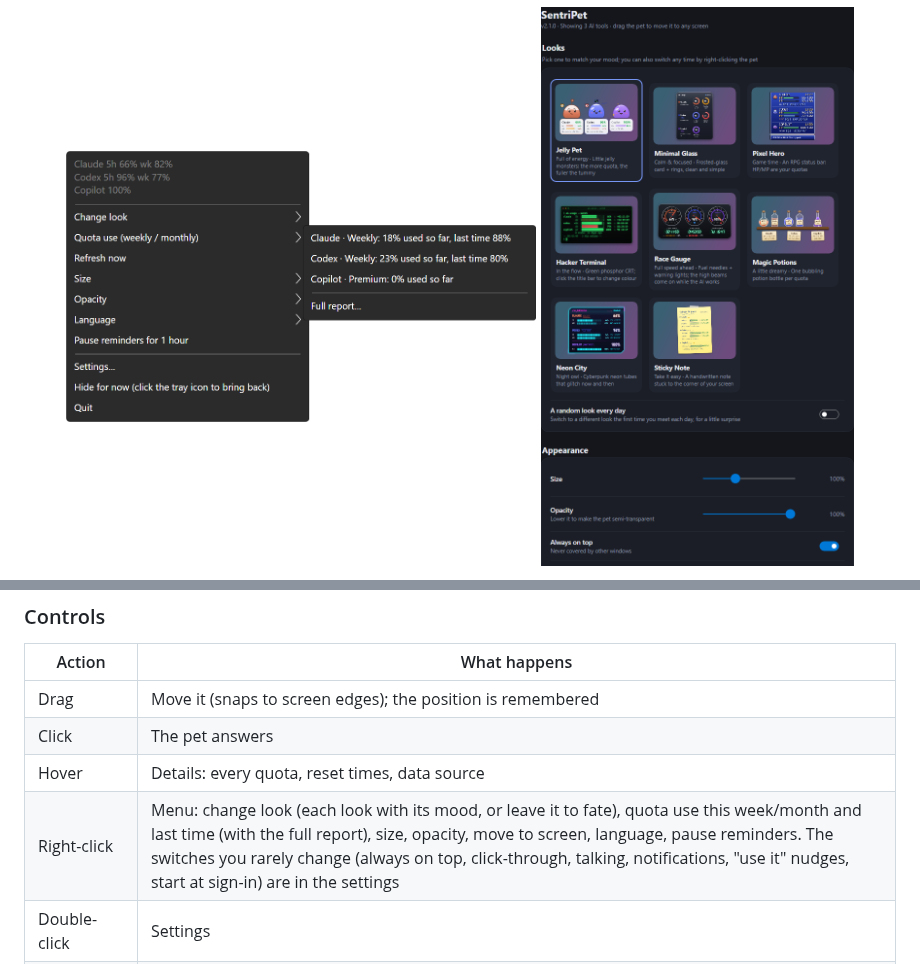
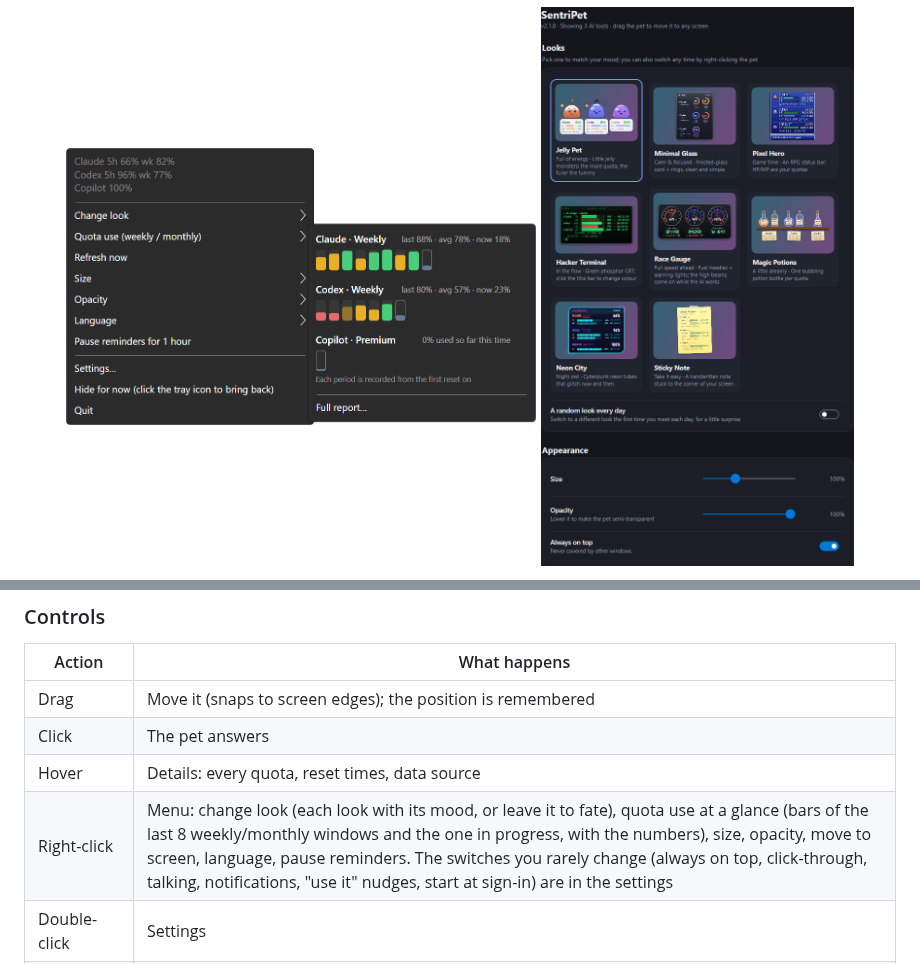
Before and after one commit to daven55663/SentriPet-AI, a Markdown page: README.md, 2 parts joined by grey strips. Drawn GitHub-style; pictures changed too: docs/images/en/menu.png.

```diff
--- a/README.md
+++ b/README.md
@@ -151,7 +151,7 @@ SentriPet looks for AI tools on your computer and every one it finds becomes a p
 | Drag | Move it (snaps to screen edges); the position is remembered |
 | Click | The pet answers |
 | Hover | Details: every quota, reset times, data source |
-| Right-click | Menu: change look (each look with its mood, or leave it to fate), quota use this week/month and last time (with the full report), size, opacity, move to screen, language, pause reminders. The switches you rarely change (always on top, click-through, talking, notifications, "use it" nudges, start at sign-in) are in the settings |
+| Right-click | Menu: change look (each look with its mood, or leave it to fate), quota use at a glance (bars of the last 8 weekly/monthly windows and the one in progress, with the numbers), size, opacity, move to screen, language, pause reminders. The switches you rarely change (always on top, click-through, talking, notifications, "use it" nudges, start at sign-in) are in the settings |
 | Double-click | Settings |
 | Tray / menu-bar icon | Left click shows/hides the pet; right click opens the menu (turn click-through off here). The jelly in the icon is as full as your lowest quota; a blue dot means an AI is working |
 
```
Also changed, not shown: README.zh-TW.md (+1 -1 lines), docs/DEVLOG.md (+2 -0 lines), docs/images/menu.png, 8 other files.
